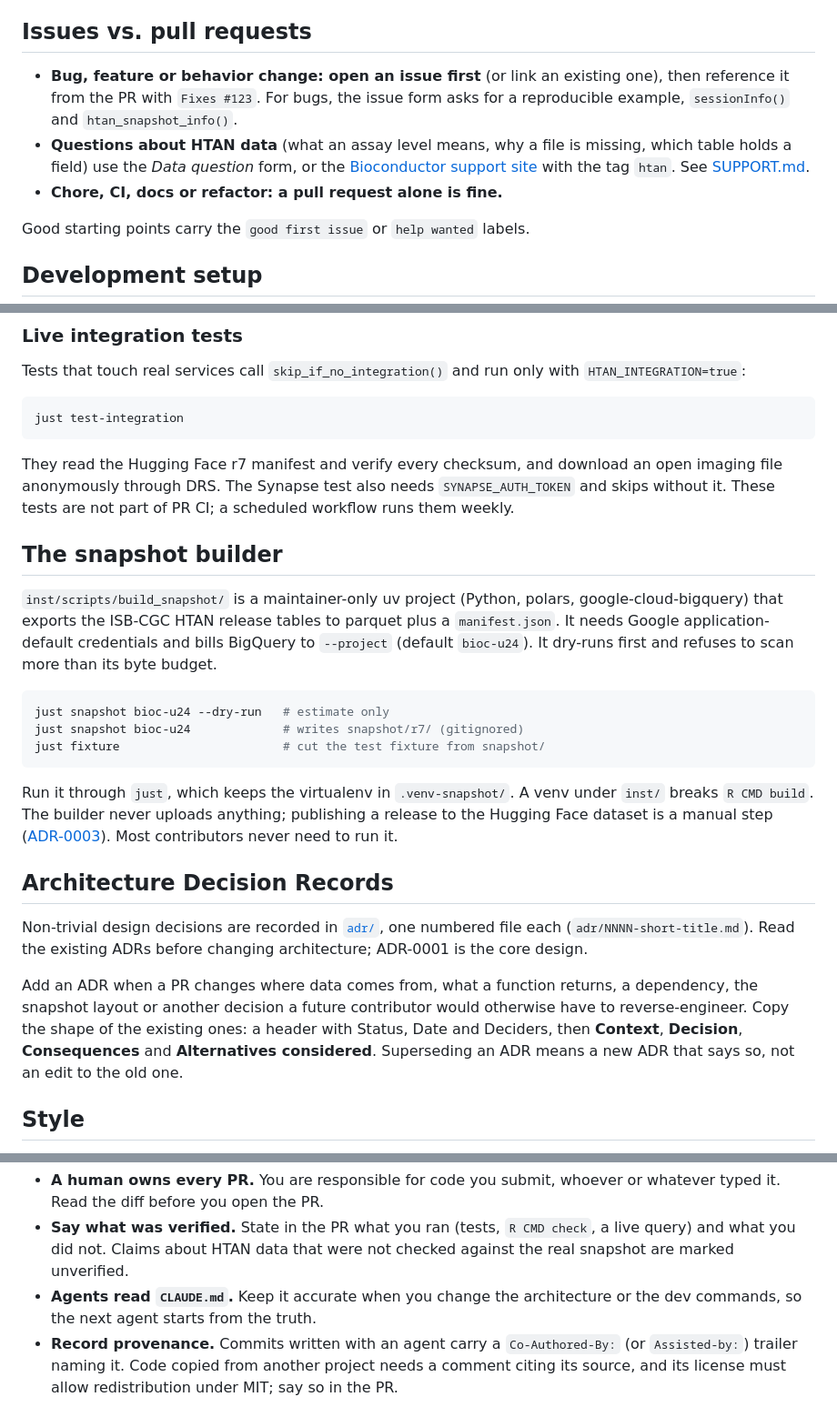
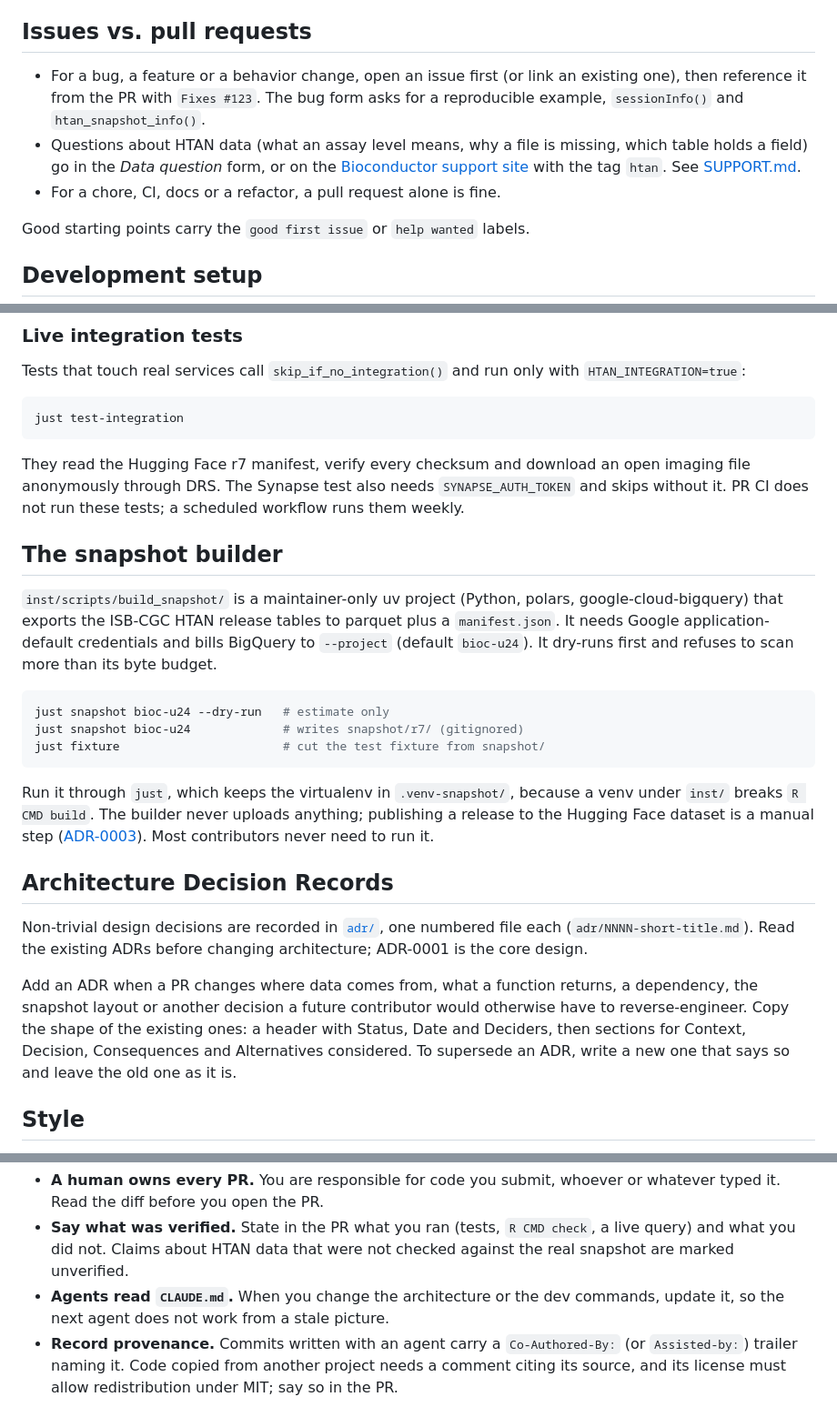
Before and after one commit to BiocStaging/HTAN, a Markdown page: CONTRIBUTING.md, 3 parts joined by grey strips. Shown at 91% size. Rendered like a GitHub page.

````diff
--- a/CONTRIBUTING.md
+++ b/CONTRIBUTING.md
@@ -11,15 +11,15 @@ it applies to people too.
 
 ## Issues vs. pull requests
 
-- **Bug, feature or behavior change: open an issue first** (or link an
-  existing one), then reference it from the PR with `Fixes #123`. For bugs,
-  the issue form asks for a reproducible example, `sessionInfo()` and
+- For a bug, a feature or a behavior change, open an issue first (or link
+  an existing one), then reference it from the PR with `Fixes #123`. The bug
+  form asks for a reproducible example, `sessionInfo()` and
   `htan_snapshot_info()`.
-- **Questions about HTAN data** (what an assay level means, why a file is
-  missing, which table holds a field) use the *Data question* form, or the
-  [Bioconductor support site](https://support.bioconductor.org/tag/htan)
+- Questions about HTAN data (what an assay level means, why a file is
+  missing, which table holds a field) go in the *Data question* form, or on
+  the [Bioconductor support site](https://support.bioconductor.org/tag/htan)
   with the tag `htan`. See [SUPPORT.md](SUPPORT.md).
-- **Chore, CI, docs or refactor: a pull request alone is fine.**
+- For a chore, CI, docs or a refactor, a pull request alone is fine.
 
 Good starting points carry the `good first issue` or `help wanted` labels.
 
@@ -73,10 +73,10 @@ with `HTAN_INTEGRATION=true`:
 just test-integration
 ```
 
-They read the Hugging Face r7 manifest and verify every checksum, and
-download an open imaging file anonymously through DRS. The Synapse test also
-needs `SYNAPSE_AUTH_TOKEN` and skips without it. These tests are not part of
-PR CI; a scheduled workflow runs them weekly.
+They read the Hugging Face r7 manifest, verify every checksum and download
+an open imaging file anonymously through DRS. The Synapse test also needs
+`SYNAPSE_AUTH_TOKEN` and skips without it. PR CI does not run these tests;
+a scheduled workflow runs them weekly.
 
 ## The snapshot builder
 
@@ -92,8 +92,9 @@ just snapshot bioc-u24             # writes snapshot/r7/ (gitignored)
 just fixture                       # cut the test fixture from snapshot/
 ```
 
-Run it through `just`, which keeps the virtualenv in `.venv-snapshot/`. A
-venv under `inst/` breaks `R CMD build`. The builder never uploads anything;
+Run it through `just`, which keeps the virtualenv in `.venv-snapshot/`,
+because a venv under `inst/` breaks `R CMD build`. The builder never
+uploads anything;
 publishing a release to the Hugging Face dataset is a manual step
 ([ADR-0003](adr/0003-hugging-face-hosting.md)). Most contributors never need
 to run it.
@@ -107,9 +108,9 @@ architecture; ADR-0001 is the core design.
 Add an ADR when a PR changes where data comes from, what a function returns,
 a dependency, the snapshot layout or another decision a future contributor
 would otherwise have to reverse-engineer. Copy the shape of the existing
-ones: a header with Status, Date and Deciders, then **Context**,
-**Decision**, **Consequences** and **Alternatives considered**. Superseding
-an ADR means a new ADR that says so, not an edit to the old one.
+ones: a header with Status, Date and Deciders, then sections for Context,
+Decision, Consequences and Alternatives considered. To supersede an ADR,
+write a new one that says so and leave the old one as it is.
 
 ## Style
 
@@ -157,8 +158,8 @@ The rules are the same as for any contribution, plus four:
 - **Say what was verified.** State in the PR what you ran (tests, `R CMD
   check`, a live query) and what you did not. Claims about HTAN data that
   were not checked against the real snapshot are marked unverified.
-- **Agents read `CLAUDE.md`.** Keep it accurate when you change the
-  architecture or the dev commands, so the next agent starts from the truth.
+- **Agents read `CLAUDE.md`.** When you change the architecture or the dev
+  commands, update it, so the next agent does not work from a stale picture.
 - **Record provenance.** Commits written with an agent carry a
   `Co-Authored-By:` (or `Assisted-by:`) trailer naming it. Code copied from
   another project needs a comment citing its source, and its license must
````
Also changed, not shown: other parts of CONTRIBUTING.md (+1 -1 lines), README.md (+33 -32 lines).
